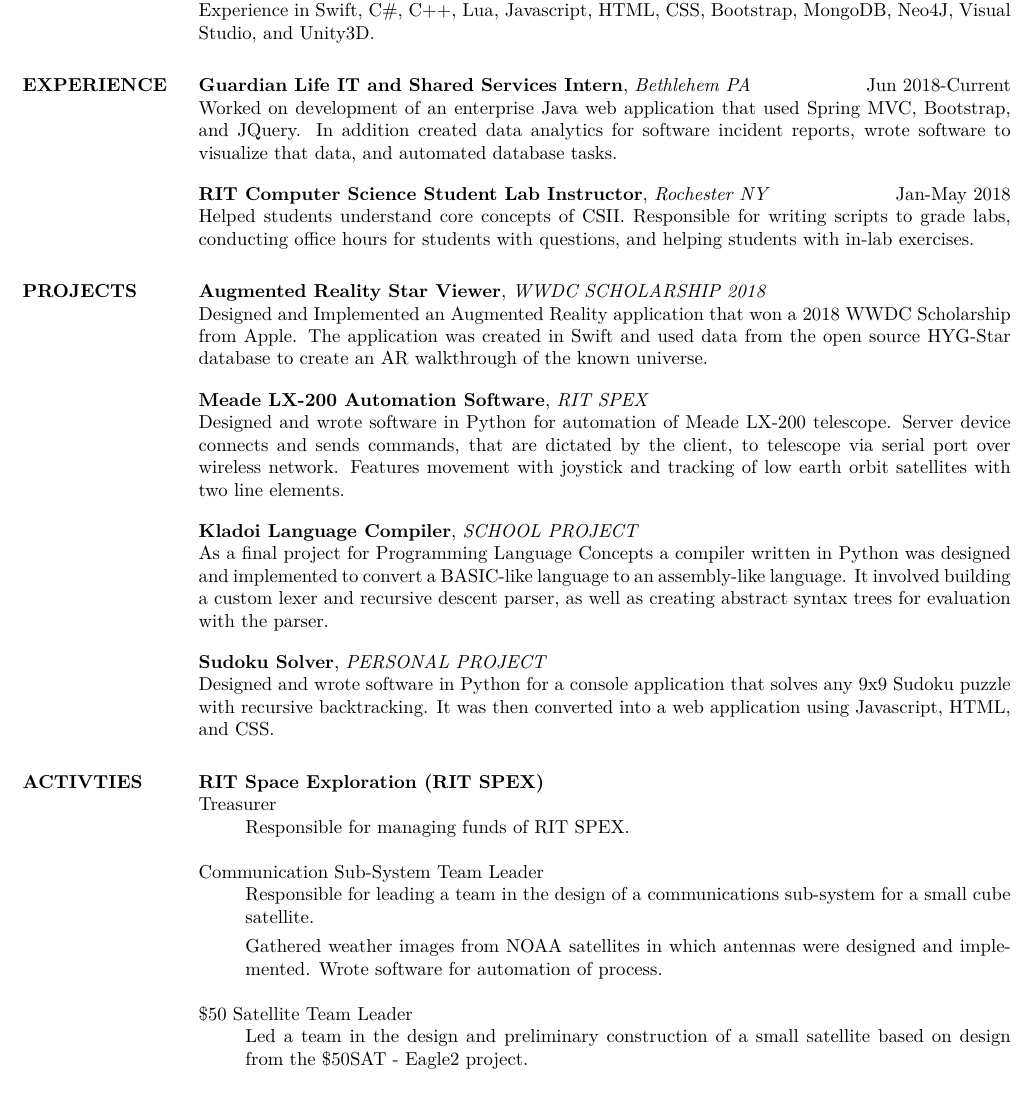
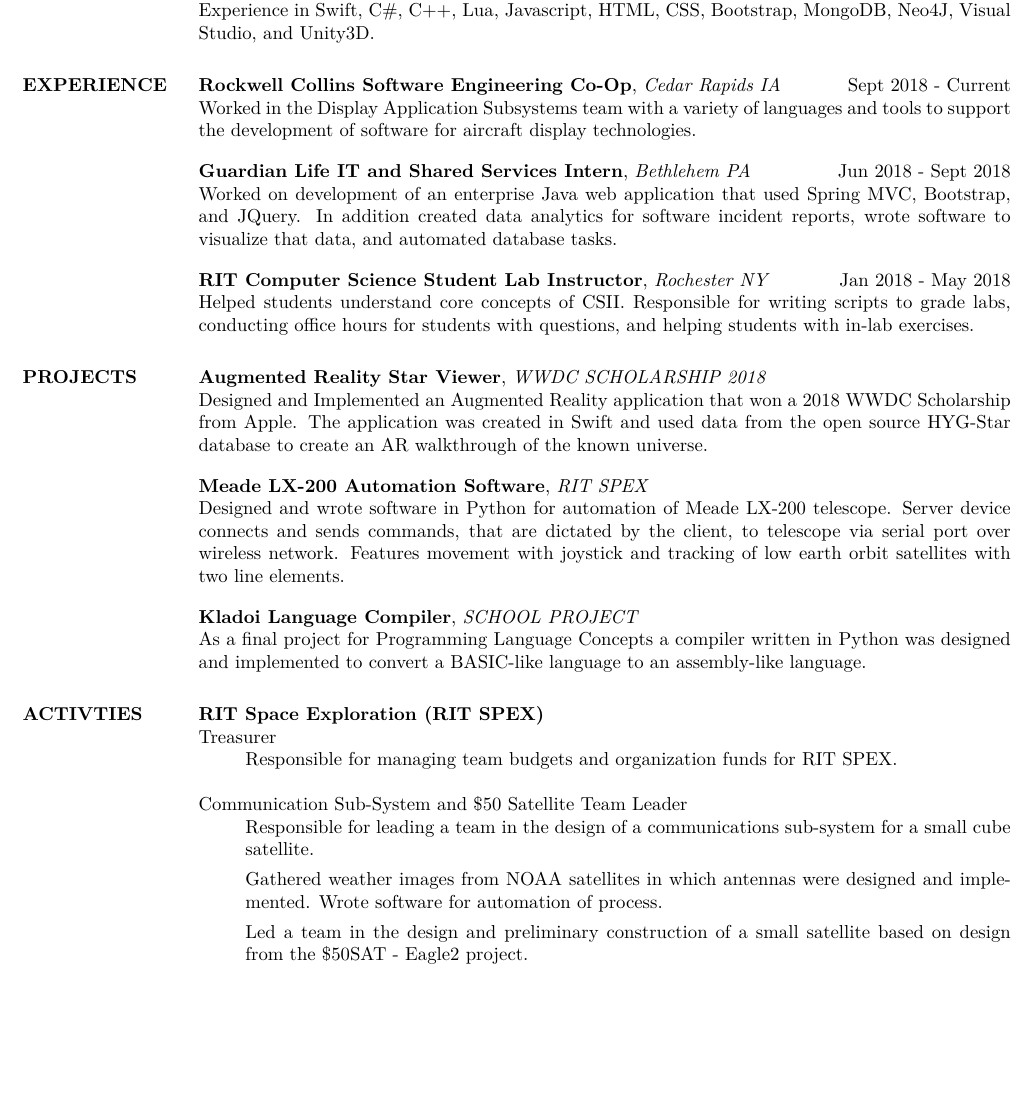
Before and after one commit to EvanMPutnam/ResumeLaTeX, a LaTeX CV (main.tex): part of the page, cut so that both start at the same text, the shorter picture padded with empty space. Compiled offline with XeLaTeX.

Commit message:
Update main.tex
Added Rockwell and made fit to 8.5 x 11 format

```diff
--- a/main.tex
+++ b/main.tex
@@ -37,10 +43,12 @@
 Experience in Swift, C\#, C++, Lua, Javascript, HTML, CSS, Bootstrap, MongoDB, Neo4J, Visual Studio, and Unity3D.
 
 \section{EXPERIENCE}
-\textbf{Guardian Life IT and Shared Services Intern}, \textit{Bethlehem PA} \hfill Jun 2018-Current \\
+\textbf{Rockwell Collins Software Engineering Co-Op}, \textit{Cedar Rapids IA} \hfill Sept 2018 - Current \\
+Worked in the Display Application Subsystems team with a variety of languages and tools to support the development of software for aircraft display technologies.\\ [10pt]
+\textbf{Guardian Life IT and Shared Services Intern}, \textit{Bethlehem PA} \hfill Jun 2018 - Sept 2018 \\
 Worked on development of an enterprise Java web application that used Spring MVC, Bootstrap, and JQuery.  In addition created
 data analytics for software incident reports, wrote software to visualize that data, and automated database tasks.\\ [10pt]
-\textbf{RIT Computer Science Student Lab Instructor}, \textit{Rochester NY} \hfill Jan-May 2018 \\
+\textbf{RIT Computer Science Student Lab Instructor}, \textit{Rochester NY} \hfill Jan 2018 - May 2018 \\
 Helped students understand core concepts of CSII. Responsible for writing scripts
 to grade labs, conducting office hours for students with questions, and helping students
 with in-lab exercises.
@@ -53,30 +61,22 @@
 Designed and wrote software in Python for automation of Meade LX-200 telescope. Server device connects and sends commands, that are dictated by the client, to telescope via serial port over wireless network. Features movement with joystick and tracking of low earth orbit satellites with two line elements.
 \\ [10pt]
 \textbf{Kladoi Language Compiler}, \textit{SCHOOL PROJECT}\\
-As a final project for Programming Language Concepts a compiler written in Python was designed and implemented to convert a BASIC-like language to an assembly-like language.  It involved building a custom lexer and recursive descent parser, as well as creating abstract syntax trees for evaluation with the parser.
-\\ [10pt]
-\textbf{Sudoku Solver}, \textit{PERSONAL PROJECT}\\
-Designed and wrote software in Python for a console application that solves any 9x9 Sudoku puzzle with recursive backtracking.  It was then converted into a web application using Javascript, HTML, and CSS.
-
+As a final project for Programming Language Concepts a compiler written in Python was designed and implemented to convert a BASIC-like language to an assembly-like language.
 
 \section{ACTIVTIES}
 \textbf{RIT Space Exploration (RIT SPEX)}\\
 Treasurer
       \begin{enumerate}
-        \item[] Responsible for managing funds of RIT SPEX.
+        \item[] Responsible for managing team budgets and organization funds for RIT SPEX.
       \end{enumerate}
 
-Communication Sub-System Team Leader
+Communication Sub-System and \textdollar 50 Satellite Team Leader
       \begin{enumerate}
         \item[] Responsible for leading a team in the design of a communications sub-system for a small cube satellite.
         \item[] Gathered weather images from NOAA satellites in which antennas were designed and implemented. Wrote software for automation of process.
+        \item[] Led a team in the design and preliminary construction of a small satellite based on design from the \textdollar 50SAT - Eagle2 project.
       \end{enumerate}
 
-
-\textdollar 50 Satellite Team Leader
-      \begin{enumerate}
-        \item[] Led a team in the design and preliminary construction of a small satellite based on design from the \textdollar 50SAT - Eagle2 project.
-      \end{enumerate}
 
 \section{COURSEWORK}
 
```
Also changed, not shown: main.tex (10 more changed lines).
